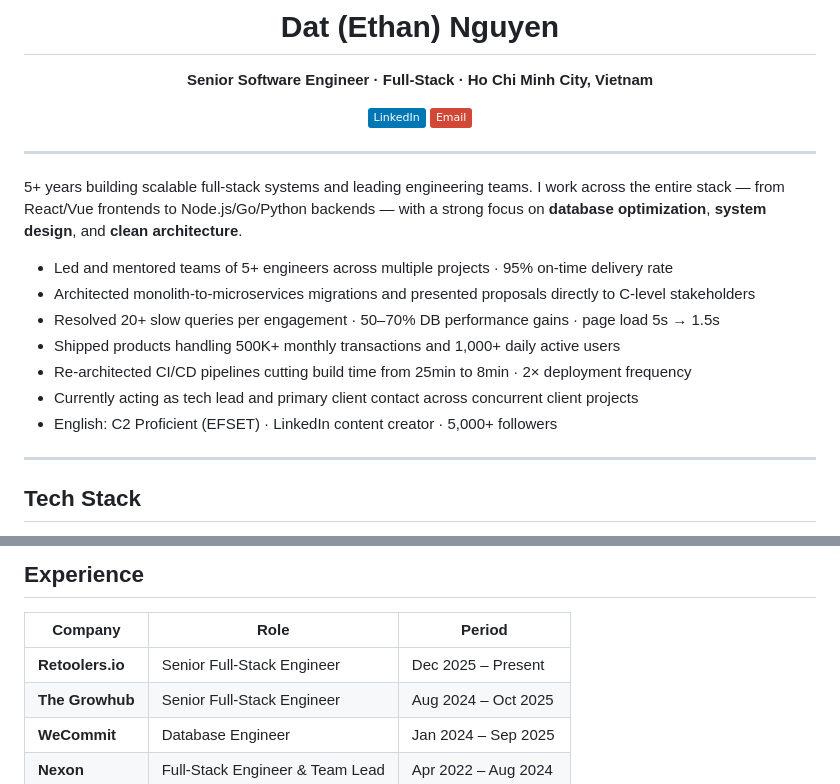
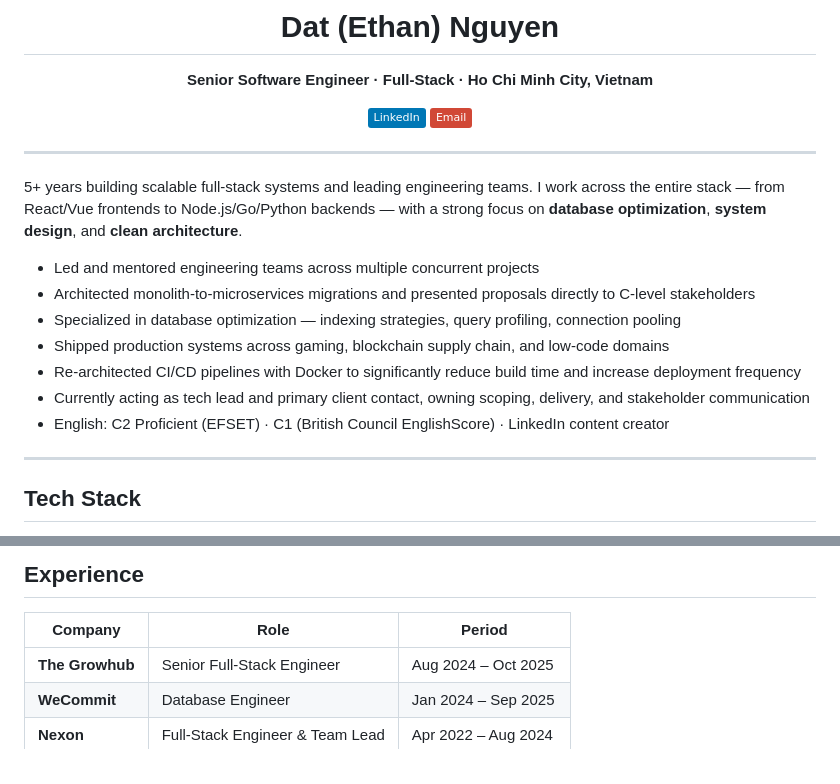
Before and after one commit to trdat1111/trdat1111, a Markdown page: README.md, 2 parts joined by grey strips. Rendered like a GitHub page; badges without logos.

Commit message:
fix: remove metrics, drop retoolers row, add british council cert

```diff
--- a/README.md
+++ b/README.md
@@ -13,13 +13,13 @@
 
 5+ years building scalable full-stack systems and leading engineering teams. I work across the entire stack — from React/Vue frontends to Node.js/Go/Python backends — with a strong focus on **database optimization**, **system design**, and **clean architecture**.
 
-- Led and mentored teams of 5+ engineers across multiple projects · 95% on-time delivery rate
+- Led and mentored engineering teams across multiple concurrent projects
 - Architected monolith-to-microservices migrations and presented proposals directly to C-level stakeholders
-- Resolved 20+ slow queries per engagement · 50–70% DB performance gains · page load 5s → 1.5s
-- Shipped products handling 500K+ monthly transactions and 1,000+ daily active users
-- Re-architected CI/CD pipelines cutting build time from 25min to 8min · 2× deployment frequency
-- Currently acting as tech lead and primary client contact across concurrent client projects
-- English: C2 Proficient (EFSET) · LinkedIn content creator · 5,000+ followers
+- Specialized in database optimization — indexing strategies, query profiling, connection pooling
+- Shipped production systems across gaming, blockchain supply chain, and low-code domains
+- Re-architected CI/CD pipelines with Docker to significantly reduce build time and increase deployment frequency
+- Currently acting as tech lead and primary client contact, owning scoping, delivery, and stakeholder communication
+- English: C2 Proficient (EFSET) · C1 (British Council EnglishScore) · LinkedIn content creator
 
 ---
 
@@ -80,7 +80,6 @@
 
 | Company | Role | Period |
 |---|---|---|
-| **Retoolers.io** | Senior Full-Stack Engineer | Dec 2025 – Present |
 | **The Growhub** | Senior Full-Stack Engineer | Aug 2024 – Oct 2025 |
 | **WeCommit** | Database Engineer | Jan 2024 – Sep 2025 |
 | **Nexon** | Full-Stack Engineer & Team Lead | Apr 2022 – Aug 2024 |
```
